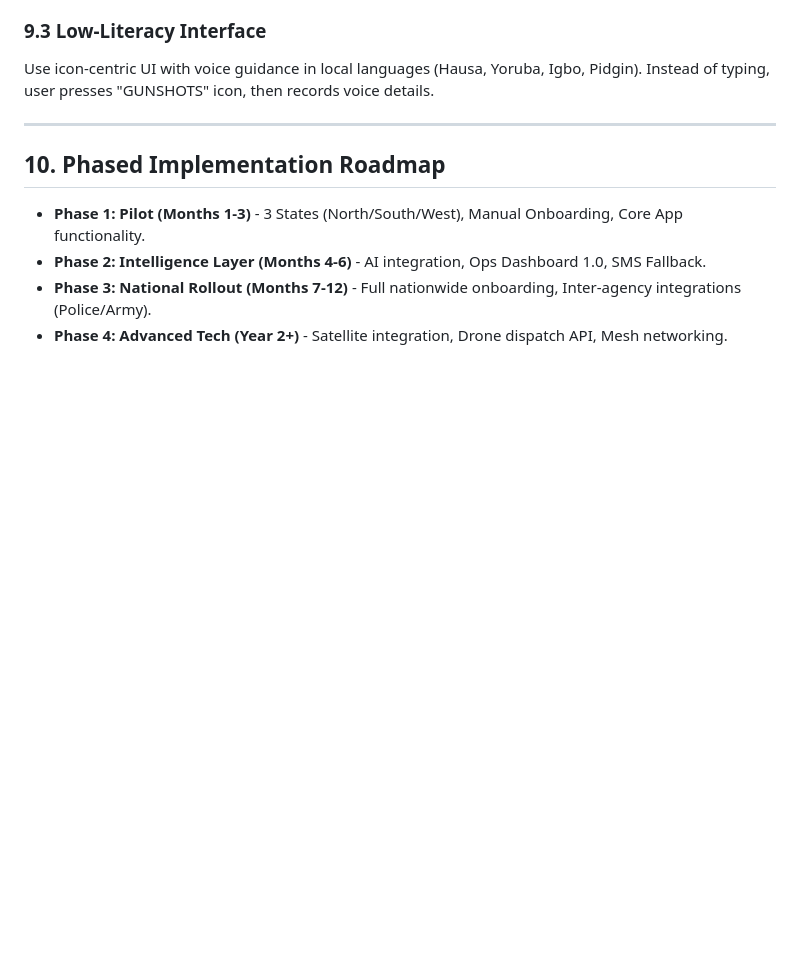
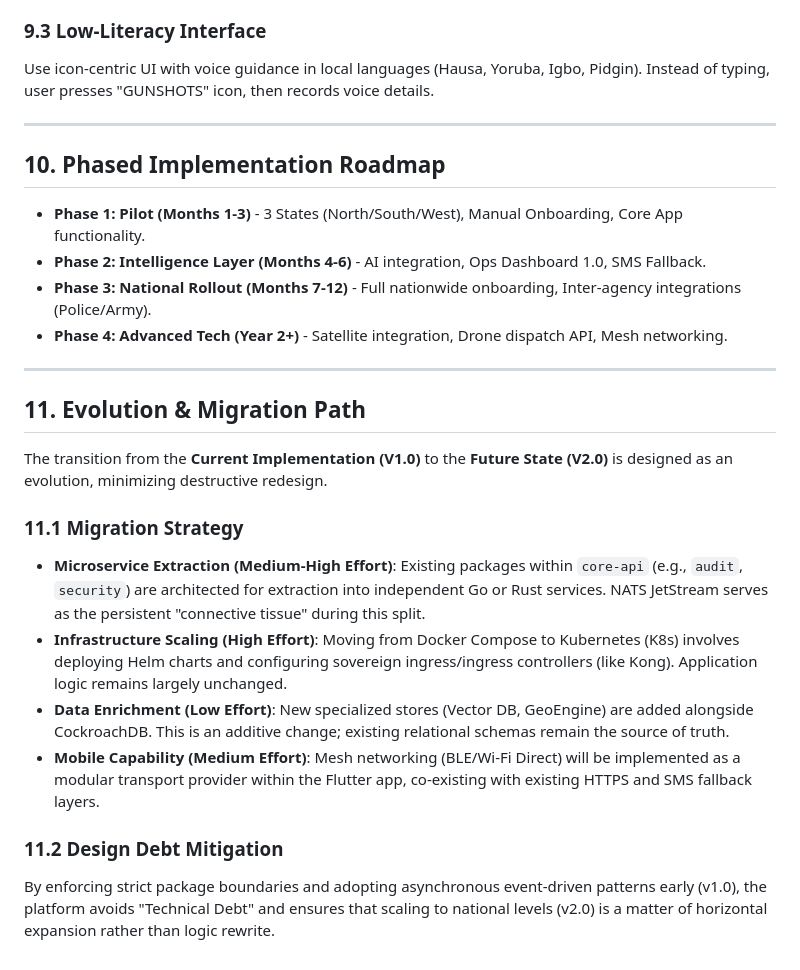
Before and after one commit to psalmprax/national_security_platform, a Markdown page: architecture_design.md, the part around the change. Rendered like a GitHub page; blank space fills up the shorter version.

Commit message:
docs: add migration strategy and evolution path section

```diff
--- a/architecture_design.md
+++ b/architecture_design.md
@@ -337,3 +337,18 @@ Use icon-centric UI with voice guidance in local languages (Hausa, Yoruba, Igbo,
 *   **Phase 2: Intelligence Layer (Months 4-6)** - AI integration, Ops Dashboard 1.0, SMS Fallback.
 *   **Phase 3: National Rollout (Months 7-12)** - Full nationwide onboarding, Inter-agency integrations (Police/Army).
 *   **Phase 4: Advanced Tech (Year 2+)** - Satellite integration, Drone dispatch API, Mesh networking.
+
+---
+
+## 11. Evolution & Migration Path
+
+The transition from the **Current Implementation (V1.0)** to the **Future State (V2.0)** is designed as an evolution, minimizing destructive redesign.
+
+### 11.1 Migration Strategy
+*   **Microservice Extraction (Medium-High Effort)**: Existing packages within `core-api` (e.g., `audit`, `security`) are architected for extraction into independent Go or Rust services. NATS JetStream serves as the persistent "connective tissue" during this split.
+*   **Infrastructure Scaling (High Effort)**: Moving from Docker Compose to Kubernetes (K8s) involves deploying Helm charts and configuring sovereign ingress/ingress controllers (like Kong). Application logic remains largely unchanged.
+*   **Data Enrichment (Low Effort)**: New specialized stores (Vector DB, GeoEngine) are added alongside CockroachDB. This is an additive change; existing relational schemas remain the source of truth.
+*   **Mobile Capability (Medium Effort)**: Mesh networking (BLE/Wi-Fi Direct) will be implemented as a modular transport provider within the Flutter app, co-existing with existing HTTPS and SMS fallback layers.
+
+### 11.2 Design Debt Mitigation
+By enforcing strict package boundaries and adopting asynchronous event-driven patterns early (v1.0), the platform avoids "Technical Debt" and ensures that scaling to national levels (v2.0) is a matter of horizontal expansion rather than logic rewrite.
```
